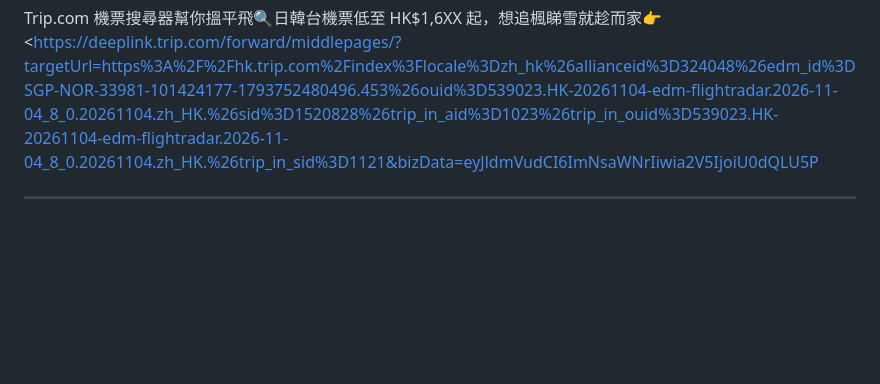
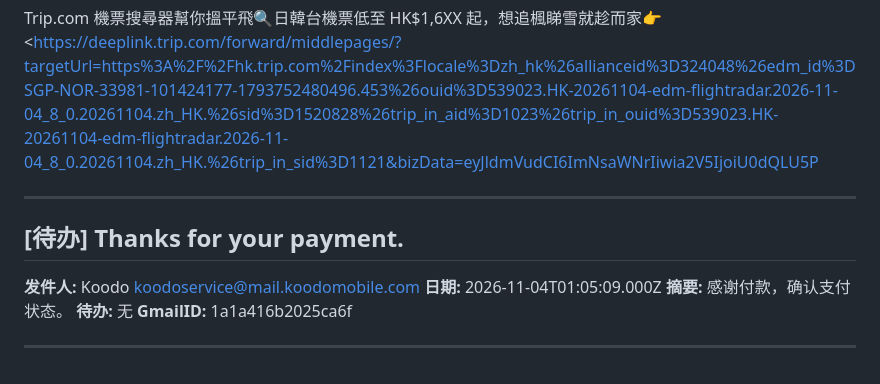
Before and after one commit to frankataix-gif/cathy-fencing, a Markdown page: cathy_data/emails.md, the part around the change. Rendered like a GitHub page; blank space fills up the shorter version.

Commit message:
Append email

```diff
--- a/cathy_data/emails.md
+++ b/cathy_data/emails.md
@@ -3435,3 +3435,16 @@ Trip.com 機票搜尋器幫你搵平飛🔍日韓台機票低至 HK$1,6XX 起，
 <https://deeplink.trip.com/forward/middlepages/?targetUrl=https%3A%2F%2Fhk.trip.com%2Findex%3Flocale%3Dzh_hk%26allianceid%3D324048%26edm_id%3DSGP-NOR-33981-101424177-1793752480496.453%26ouid%3D539023.HK-20261104-edm-flightradar.2026-11-04_8_0.20261104.zh_HK.%26sid%3D1520828%26trip_in_aid%3D1023%26trip_in_ouid%3D539023.HK-20261104-edm-flightradar.2026-11-04_8_0.20261104.zh_HK.%26trip_in_sid%3D1121&bizData=eyJldmVudCI6ImNsaWNrIiwia2V5IjoiU0dQLU5P
 
 ---
+
+## [待办] Thanks for your payment.
+
+**发件人:** Koodo <koodoservice@mail.koodomobile.com>
+**日期:** 2026-11-04T01:05:09.000Z
+**摘要:** 感谢付款，确认支付状态。
+**待办:** 无
+**GmailID:** 1a1a416b2025ca6f
+
+
+
+
+---
```
